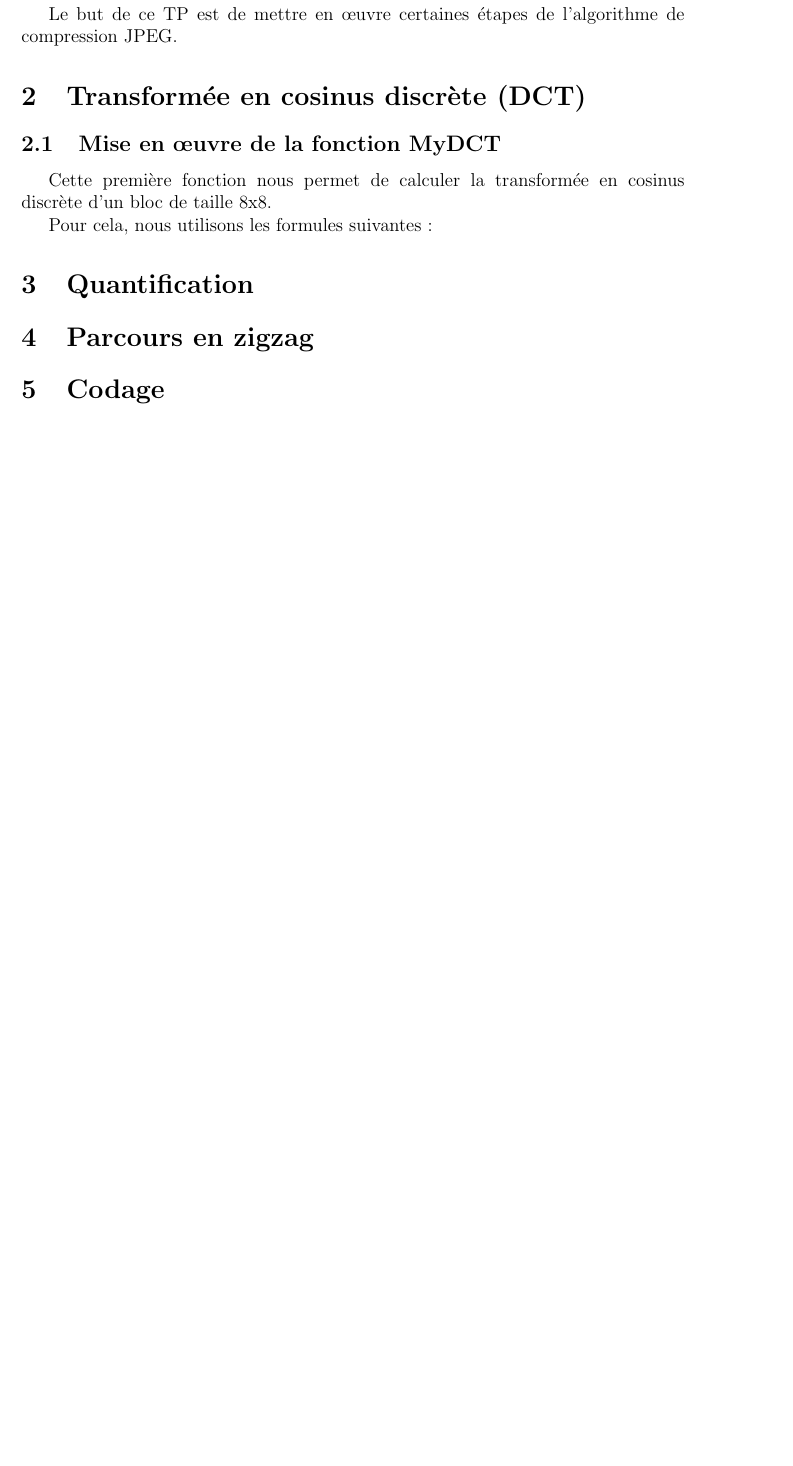
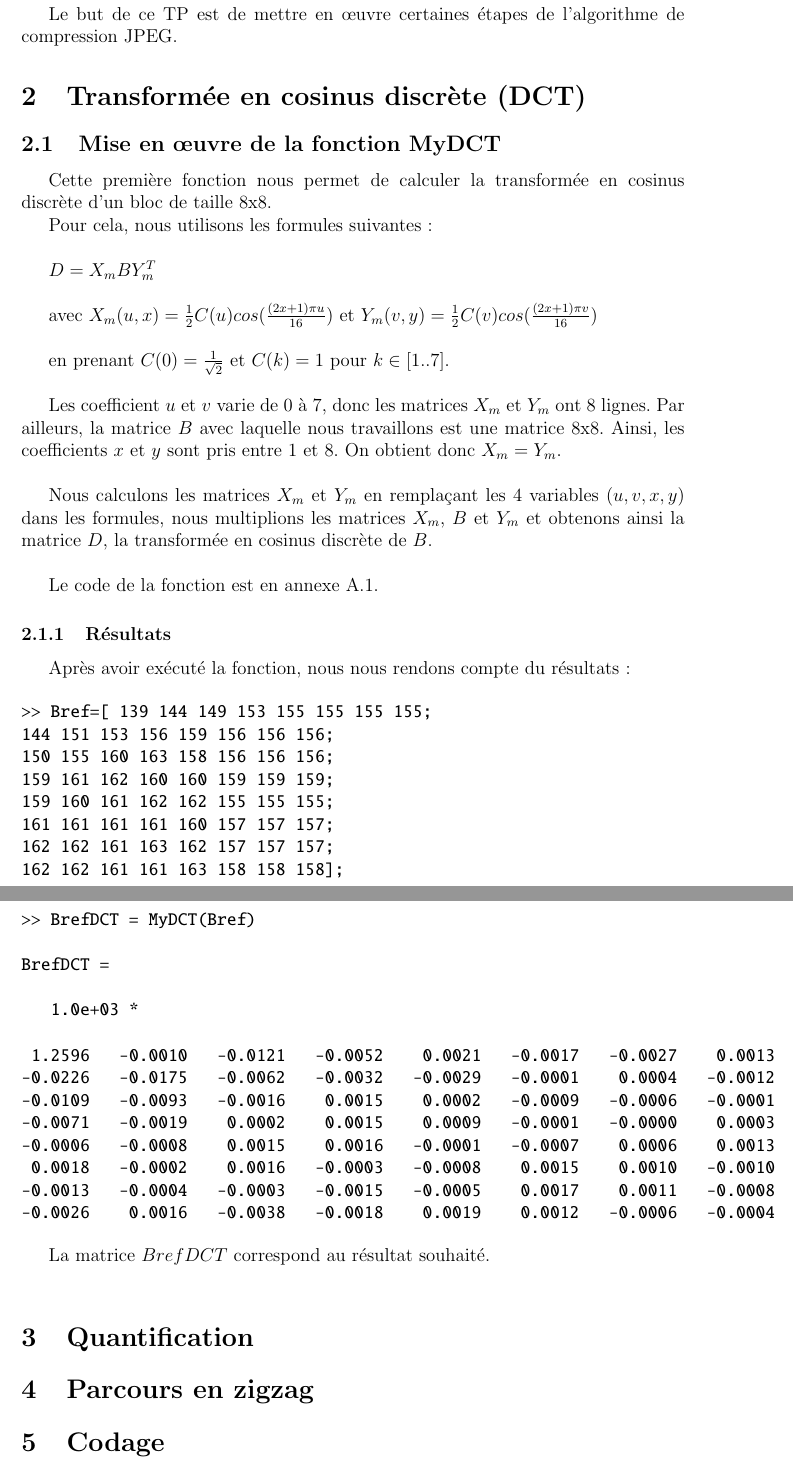
Before and after one commit to remiburtin/SY26, a LaTeX document (TP4/SY26_TP04_Rapport/SY26_TP04_Rapport.tex): part of page 2 of 4 before the commit and two parts of pages 2 and 3 of 5 after it, the two joined at a grey line, cut so that both start at the same text, the shorter picture padded with empty space. The pictures show the PDF file TP4/SY26_TP04_Rapport/SY26_TP04_Rapport.pdf that the author committed with the source.

Commit message:
Rapport Partie 1 OK

```diff
--- a/TP4/SY26_TP04_Rapport/SY26_TP04_Rapport.tex
+++ b/TP4/SY26_TP04_Rapport/SY26_TP04_Rapport.tex
@@ -95,10 +95,58 @@ Le but de ce TP est de mettre en œuvre certaines étapes de l’algorithme de c
 
 Cette première fonction nous permet de calculer la transformée en cosinus discrète d'un bloc de taille 8x8.
 
-Pour cela, nous utilisons les formules suivantes :
+Pour cela, nous utilisons les formules suivantes :\\
+
+$D = X_mBY_m^T$ \\
+
+avec $X_m(u,x) = \frac{1}{2}C(u) cos(\frac{(2x + 1)\pi u }{16})$ et $Y_m(v,y) = \frac{1}{2}C(v) cos(\frac{(2x + 1)\pi v }{16})$ \\
+
+en prenant $C(0) = \frac{1}{\sqrt{2}}$ et $C(k)=1$ pour $k \in [1..7]$. \\
+
+Les coefficient $u$ et $v$ varie de 0 à 7, donc les matrices $X_m$ et $Y_m$ ont 8 lignes. Par ailleurs, la matrice $B$ avec laquelle nous travaillons est une matrice 8x8. Ainsi, les coefficients $x$ et $y$ sont pris entre 1 et 8. On obtient donc $X_m = Y_m$. \\
+
+Nous calculons les matrices $X_m$ et $Y_m$ en remplaçant les 4 variables $(u, v, x, y)$ dans les formules, nous multiplions les matrices $X_m$, $B$ et $Y_m$ et obtenons ainsi la matrice $D$, la transformée en cosinus discrète de $B$.\\
+
+Le code de la fonction est en annexe \ref{dct_code}.
+
+\subsubsection{R\'esultats}
+\label{sec:Resultats}
+
+Après avoir exécuté la fonction, nous nous rendons compte du résultats :
+
+\begin{alltt}
+>> Bref=[	139 144 149 153 155 155 155 155;
+					144 151 153 156 159 156 156 156;
+					150 155 160 163 158 156 156 156;
+					159 161 162 160 160 159 159 159;
+					159 160 161 162 162 155 155 155;
+					161 161 161 161 160 157 157 157;
+					162 162 161 163 162 157 157 157;
+					162 162 161 161 163 158 158 158];
+
+>> BrefDCT = MyDCT(Bref)
+
+BrefDCT =
+
+   1.0e+03 *
+
+ 1.2596   -0.0010   -0.0121   -0.0052    0.0021   -0.0017   -0.0027    0.0013
+-0.0226   -0.0175   -0.0062   -0.0032   -0.0029   -0.0001    0.0004   -0.0012
+-0.0109   -0.0093   -0.0016    0.0015    0.0002   -0.0009   -0.0006   -0.0001
+-0.0071   -0.0019    0.0002    0.0015    0.0009   -0.0001   -0.0000    0.0003
+-0.0006   -0.0008    0.0015    0.0016   -0.0001   -0.0007    0.0006    0.0013
+ 0.0018   -0.0002    0.0016   -0.0003   -0.0008    0.0015    0.0010   -0.0010
+-0.0013   -0.0004   -0.0003   -0.0015   -0.0005    0.0017    0.0011   -0.0008
+-0.0026    0.0016   -0.0038   -0.0018    0.0019    0.0012   -0.0006   -0.0004
+\end{alltt}
+
+La matrice $BrefDCT$ correspond au résultat souhaité. \\
+
 
 
 \section{Quantification}
+
+
 
 \section{Parcours en zigzag}
 
```
Also changed, not shown: TP4/SY26_TP04_Rapport/SY26_TP04_Rapport.pdf.
